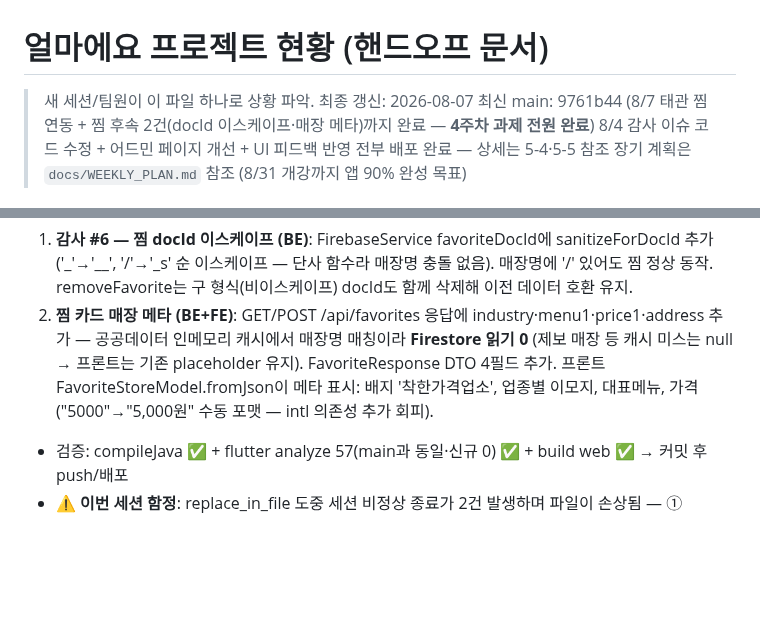
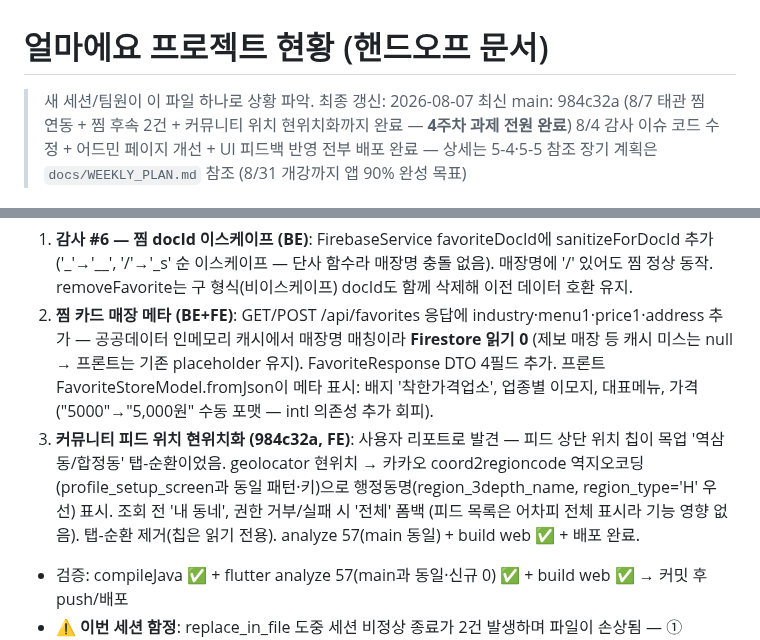
Before and after one commit to Minseo033/howmuch, a Markdown page: docs/PROJECT_STATUS.md, 2 parts joined by grey strips. GitHub-like rendering; blank space fills up the shorter version.

Commit message:
docs: 커뮤니티 위치 현위치화 기록 (984c32a)

```diff
--- a/docs/PROJECT_STATUS.md
+++ b/docs/PROJECT_STATUS.md
@@ -1,7 +1,7 @@
 # 얼마에요 프로젝트 현황 (핸드오프 문서)
 
 > 새 세션/팀원이 이 파일 하나로 상황 파악. 최종 갱신: 2026-08-07
-> 최신 main: 9761b44 (8/7 태관 찜 연동 + 찜 후속 2건(docId 이스케이프·매장 메타)까지 완료 — **4주차 과제 전원 완료**)
+> 최신 main: 984c32a (8/7 태관 찜 연동 + 찜 후속 2건 + 커뮤니티 위치 현위치화까지 완료 — **4주차 과제 전원 완료**)
 > 8/4 감사 이슈 코드 수정 + 어드민 페이지 개선 + UI 피드백 반영 전부 배포 완료 — 상세는 5-4·5-5 참조
 > 장기 계획은 `docs/WEEKLY_PLAN.md` 참조 (8/31 개강까지 앱 90% 완성 목표)
 
@@ -170,6 +170,7 @@
 
 1. **감사 #6 — 찜 docId 이스케이프 (BE)**: FirebaseService favoriteDocId에 sanitizeForDocId 추가 ('_'→'__', '/'→'_s' 순 이스케이프 — 단사 함수라 매장명 충돌 없음). 매장명에 '/' 있어도 찜 정상 동작. removeFavorite는 구 형식(비이스케이프) docId도 함께 삭제해 이전 데이터 호환 유지.
 2. **찜 카드 매장 메타 (BE+FE)**: GET/POST /api/favorites 응답에 industry·menu1·price1·address 추가 — 공공데이터 인메모리 캐시에서 매장명 매칭이라 **Firestore 읽기 0** (제보 매장 등 캐시 미스는 null → 프론트는 기존 placeholder 유지). FavoriteResponse DTO 4필드 추가. 프론트 FavoriteStoreModel.fromJson이 메타 표시: 배지 '착한가격업소', 업종별 이모지, 대표메뉴, 가격("5000"→"5,000원" 수동 포맷 — intl 의존성 추가 회피).
+3. **커뮤니티 피드 위치 현위치화 (984c32a, FE)**: 사용자 리포트로 발견 — 피드 상단 위치 칩이 목업 '역삼동/합정동' 탭-순환이었음. geolocator 현위치 → 카카오 coord2regioncode 역지오코딩(profile_setup_screen과 동일 패턴·키)으로 행정동명(region_3depth_name, region_type='H' 우선) 표시. 조회 전 '내 동네', 권한 거부/실패 시 '전체' 폼백 (피드 목록은 어차피 전체 표시라 기능 영향 없음). 탭-순환 제거(칩은 읽기 전용). analyze 57(main 동일) + build web ✅ + 배포 완료.
 - 검증: compileJava ✅ + flutter analyze 57(main과 동일·신규 0) ✅ + build web ✅ → 커밋 후 push/배포
 - ⚠️ **이번 세션 함정**: replace_in_file 도중 세션 비정상 종료가 2건 발생하며 파일이 손상됨 — ① FirebaseService.java 첫 줄에 'ㅡ' 오타 삽입 → compileJava가 "class, interface, enum, or record expected"를 전 줄에 다발 (원인은 첫 줄 1글자) ② mypage_state.dart 문자열 깨짐 + '!!' 중복. **교훈: 편집 후 `git diff | grep '^+'`로 의도한 변경만 들어갔는지 반드시 확인** — 손상 잔해는 diff에서 바로 보임.
 
```
